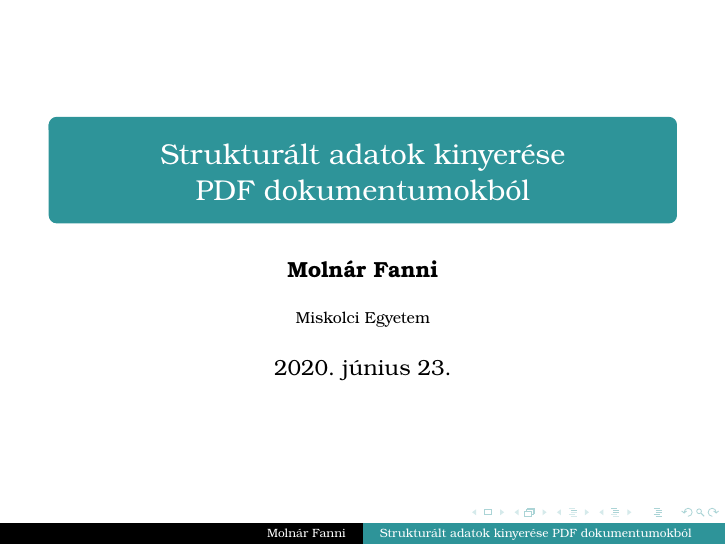
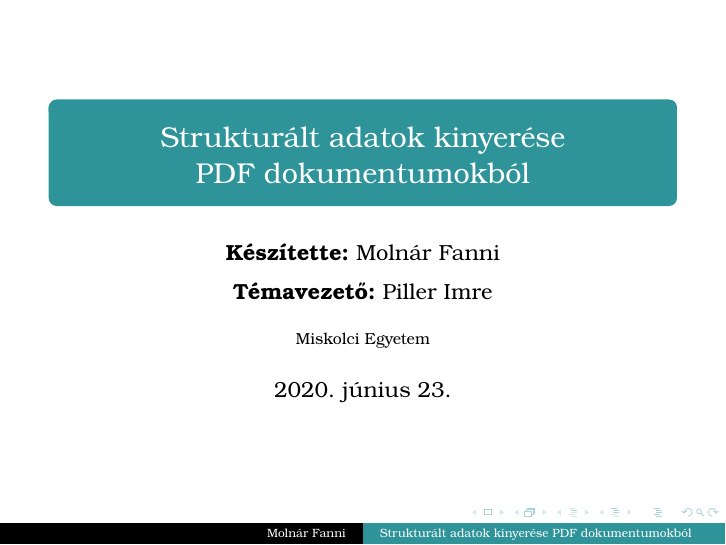
Before and after one commit to molnar75/szakdolgozat, LaTeX slides (eloadas/eloadas.tex): page 1 of 19. Compiled offline with pdfLaTeX.

Commit message:
Final version of presentation

```diff
--- a/eloadas/eloadas.tex
+++ b/eloadas/eloadas.tex
@@ -67,7 +67,7 @@
 % ==============
 
 \title[Strukturált adatok kinyerése PDF dokumentumokból]{Strukturált adatok kinyerése \\ PDF dokumentumokból}
-\author[Molnár Fanni]{\textbf{Molnár Fanni}}
+\author[Molnár Fanni]{\textbf{Készítette:} Molnár Fanni \\ \medskip \textbf{Témavezető:} Piller Imre}
 \institute[]{Miskolci Egyetem}
 \date{2020. június 23.}
 
```
Also changed, not shown: eloadas/eloadas.tex (1 more changed lines).
